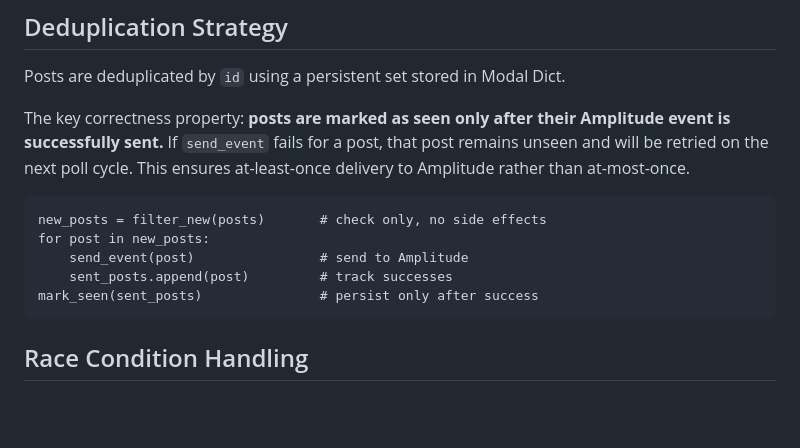
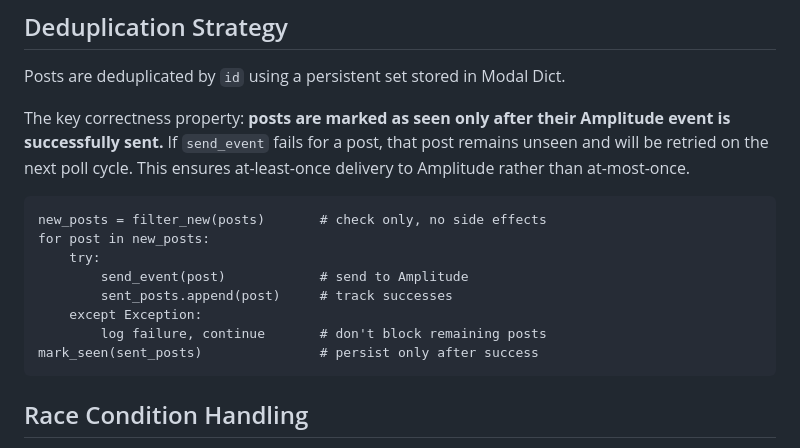
Before and after one commit to Taranveer1/reddit-lotus, a Markdown page: README.md, the part around the change. Rendered like a GitHub page; blank space fills up the shorter version.

Commit message:
readme: updated pseudocode

````diff
--- a/README.md
+++ b/README.md
@@ -46,8 +46,11 @@ The key correctness property: **posts are marked as seen only after their Amplit
 ```
 new_posts = filter_new(posts)       # check only, no side effects
 for post in new_posts:
-    send_event(post)                # send to Amplitude
-    sent_posts.append(post)         # track successes
+    try:
+        send_event(post)            # send to Amplitude
+        sent_posts.append(post)     # track successes
+    except Exception:
+        log failure, continue       # don't block remaining posts
 mark_seen(sent_posts)               # persist only after success
 ```
 
````
